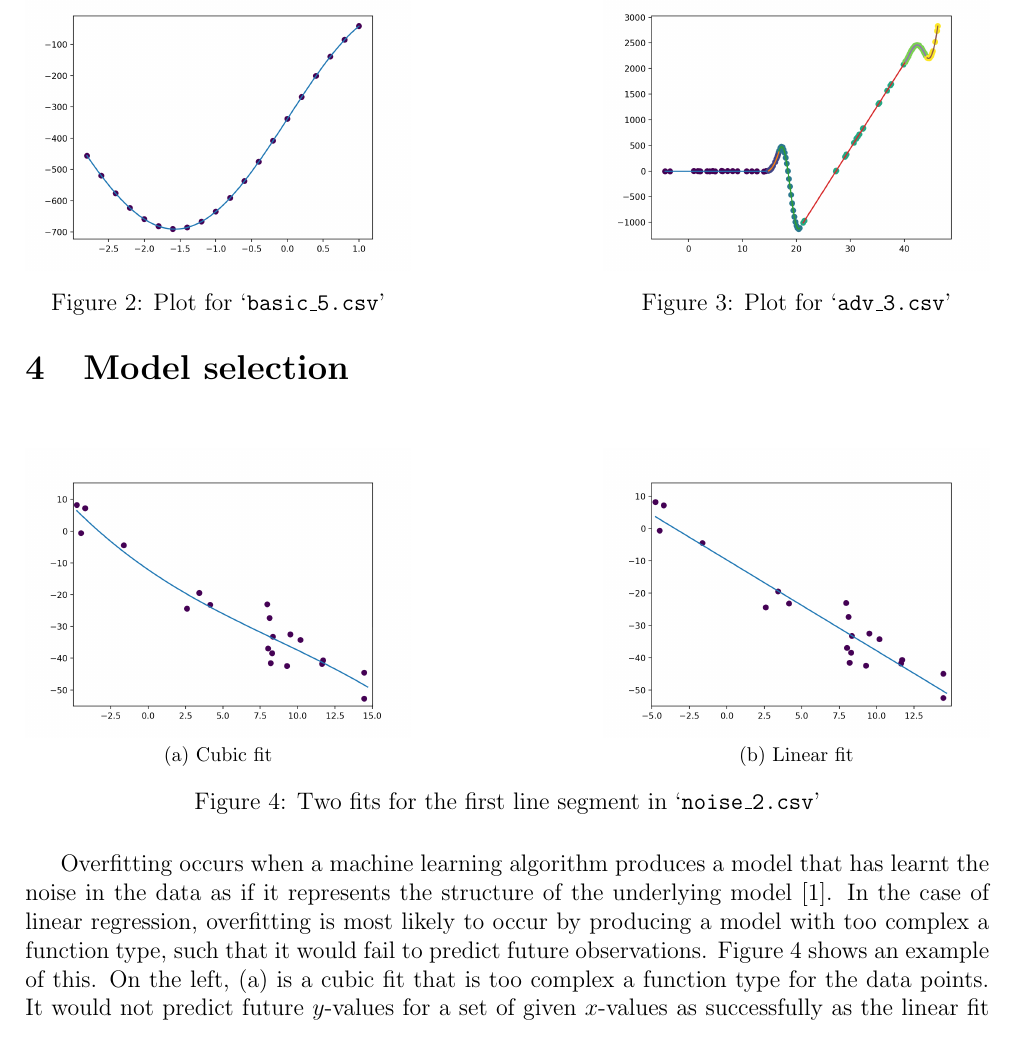
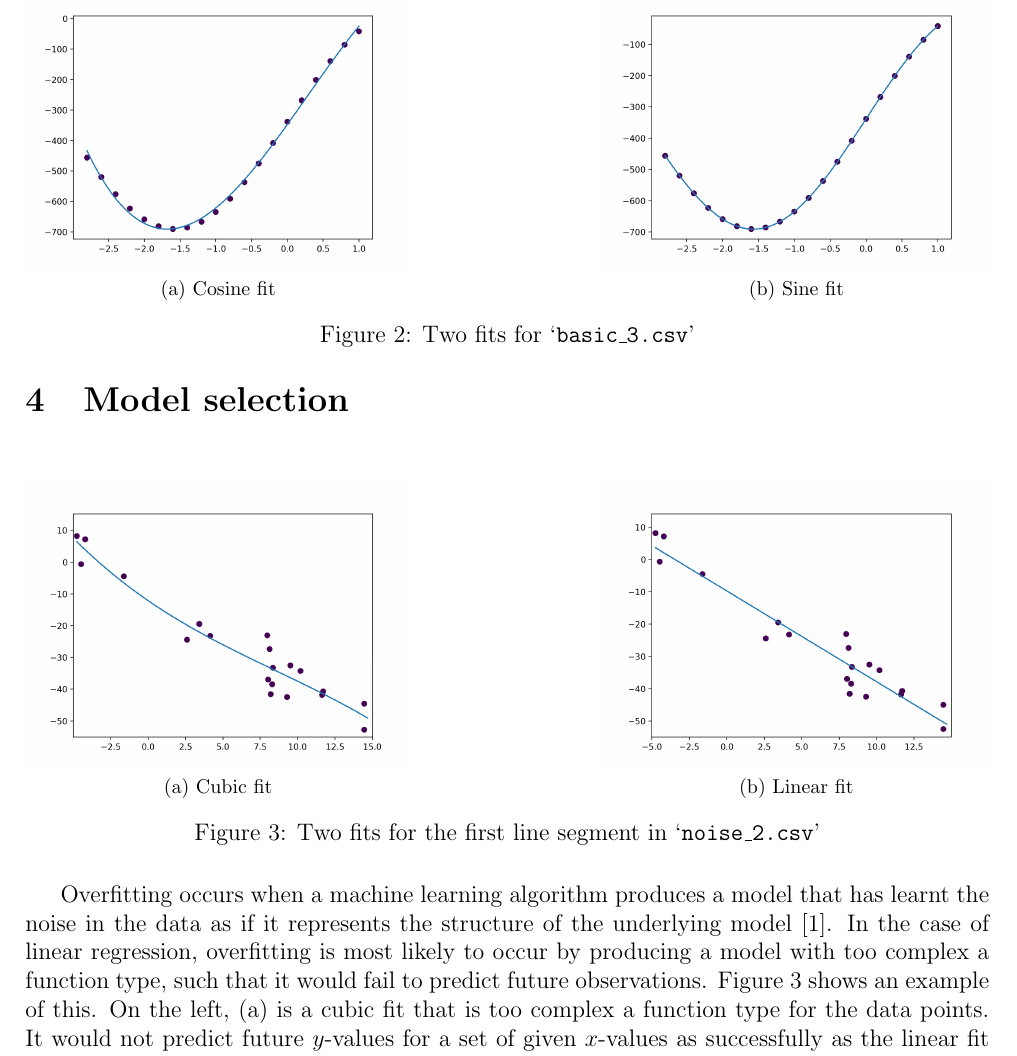
Before and after one commit to georgeherbert/an-unknown-signal, a LaTeX document (report/report.tex): part of page 3 of 4, cut at the place of the change. Compiled offline with pdfLaTeX.

Commit message:
Updated report slightly

```diff
--- a/report/report.tex
+++ b/report/report.tex
@@ -152,18 +152,12 @@ error when trained to fit the function
 $\vb{w}_{1}sin(x) + \vb{w}_{2}$.
 
 \begin{figure}[htbp]
-\centering
-\begin{minipage}[b]{0.4\textwidth}
-    \includegraphics[width=\textwidth]{images/basic_5.png}
-    \caption{Plot for `\texttt{basic\_5.csv}'}
+    \centering
+    \subfloat[Cosine fit]{\includegraphics[width = 0.4\textwidth]{images/basic_5_cosine.png}\label{fig:basic_5_cosine.csv}}
+    \hfill
+    \subfloat[Sine fit]{\includegraphics[width = 0.4\textwidth]{images/basic_5.png}\label{fig:basic_5_sine.csv}}
+    \caption{Two fits for `\texttt{basic\_3.csv}'}
     \label{fig:basic_5.csv}
-\end{minipage}
-\hfill
-\begin{minipage}[b]{0.4\textwidth}
-    \includegraphics[width=\textwidth]{images/adv_3.png}
-    \caption{Plot for `\texttt{adv\_3.csv}'}
-    \label{fig:adv_3.csv}
-\end{minipage}
 \end{figure}
 
 Having incorporated regression to fit a function of the
```
Also changed, not shown: report/report.pdf.
